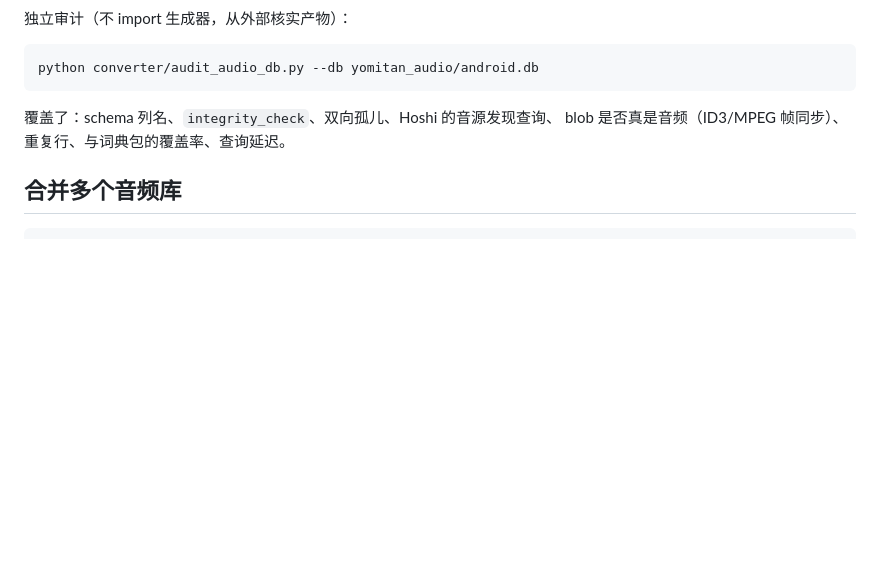
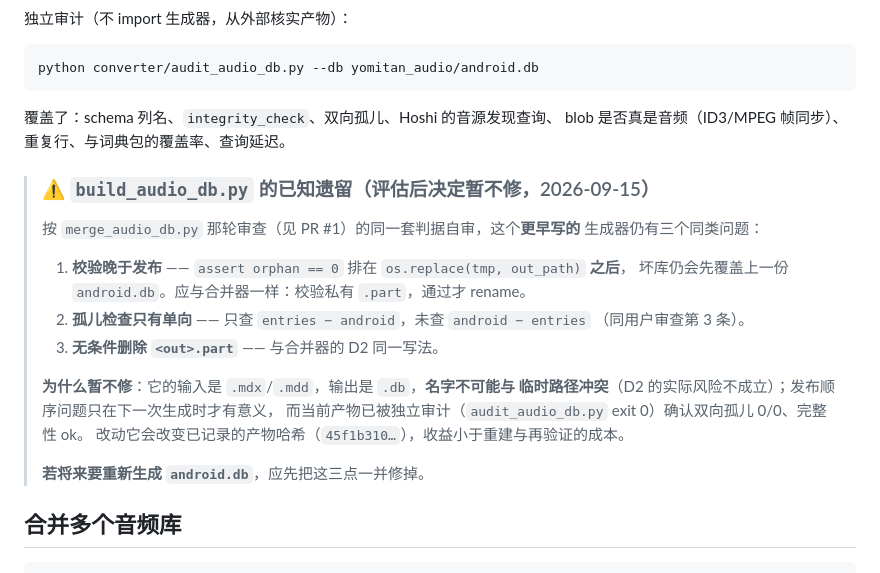
Before and after one commit to zitons/LDOCE5pp-EnCn-for-Yomitan, a Markdown page: AUDIO.md, the part around the change. Drawn GitHub-style; blank space fills up the shorter version.

Commit message:
AUDIO.md：记录 build_audio_db.py 的已知遗留（评估后决定暂不修）
按 merge_audio_db.py 那轮审查的同一套判据自审，更早写的生成器仍有三个同类问题：

1. 校验晚于发布 —— assert orphan == 0 排在 os.replace(tmp, out_path) 之后
2. 孤儿检查只有单向 —— 未查 android − entries
3. 无条件删除 <out>.part —— 与合并器的 D2 同一写法

决定暂不修并写明理由：
- 它的输入是 .mdx/.mdd、输出是 .db，名字不会与临时路径冲突，D2 的实际风险不成立
- 发布顺序问题只在下次生成时才有意义；当前产物已被 audit_audio_db.py 独立审计
  （exit 0，双向孤儿 0/0、完整性 ok）
- 改动会变更已记录的产物哈希 45f1b310…，收益小于重建与再验证成本

同时写明"若将来重新生成 android.db，应先把这三点一并修掉"，避免这条自审结论
因为"这次不改"而丢失。

````diff
--- a/AUDIO.md
+++ b/AUDIO.md
@@ -113,6 +113,24 @@ python converter/audit_audio_db.py --db yomitan_audio/android.db
 覆盖了：schema 列名、`integrity_check`、双向孤儿、Hoshi 的音源发现查询、
 blob 是否真是音频（ID3/MPEG 帧同步）、重复行、与词典包的覆盖率、查询延迟。
 
+> ### ⚠️ `build_audio_db.py` 的已知遗留（评估后决定暂不修，2026-09-15）
+>
+> 按 `merge_audio_db.py` 那轮审查（见 PR #1）的同一套判据自审，这个**更早写的**
+> 生成器仍有三个同类问题：
+>
+> 1. **校验晚于发布** —— `assert orphan == 0` 排在 `os.replace(tmp, out_path)` **之后**，
+>    坏库仍会先覆盖上一份 `android.db`。应与合并器一样：校验私有 `.part`，通过才 rename。
+> 2. **孤儿检查只有单向** —— 只查 `entries − android`，未查 `android − entries`
+>    （同用户审查第 3 条）。
+> 3. **无条件删除 `<out>.part`** —— 与合并器的 D2 同一写法。
+>
+> **为什么暂不修**：它的输入是 `.mdx`/`.mdd`，输出是 `.db`，**名字不可能与
+> 临时路径冲突**（D2 的实际风险不成立）；发布顺序问题只在下一次生成时才有意义，
+> 而当前产物已被独立审计（`audit_audio_db.py` exit 0）确认双向孤儿 0/0、完整性 ok。
+> 改动它会改变已记录的产物哈希（`45f1b310…`），收益小于重建与再验证的成本。
+>
+> **若将来要重新生成 `android.db`**，应先把这三点一并修掉。
+
 ## 合并多个音频库
 
 ```bash
````
